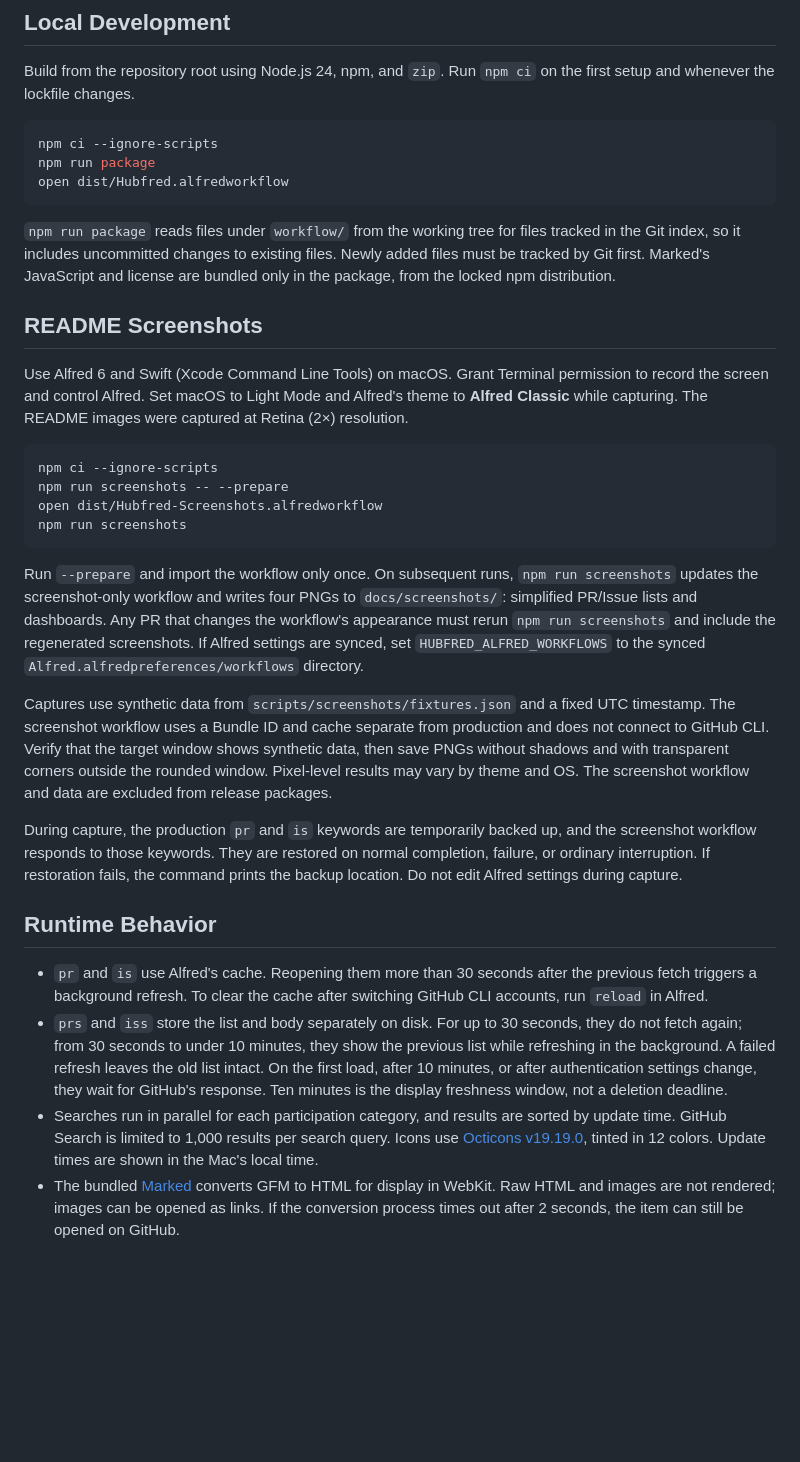
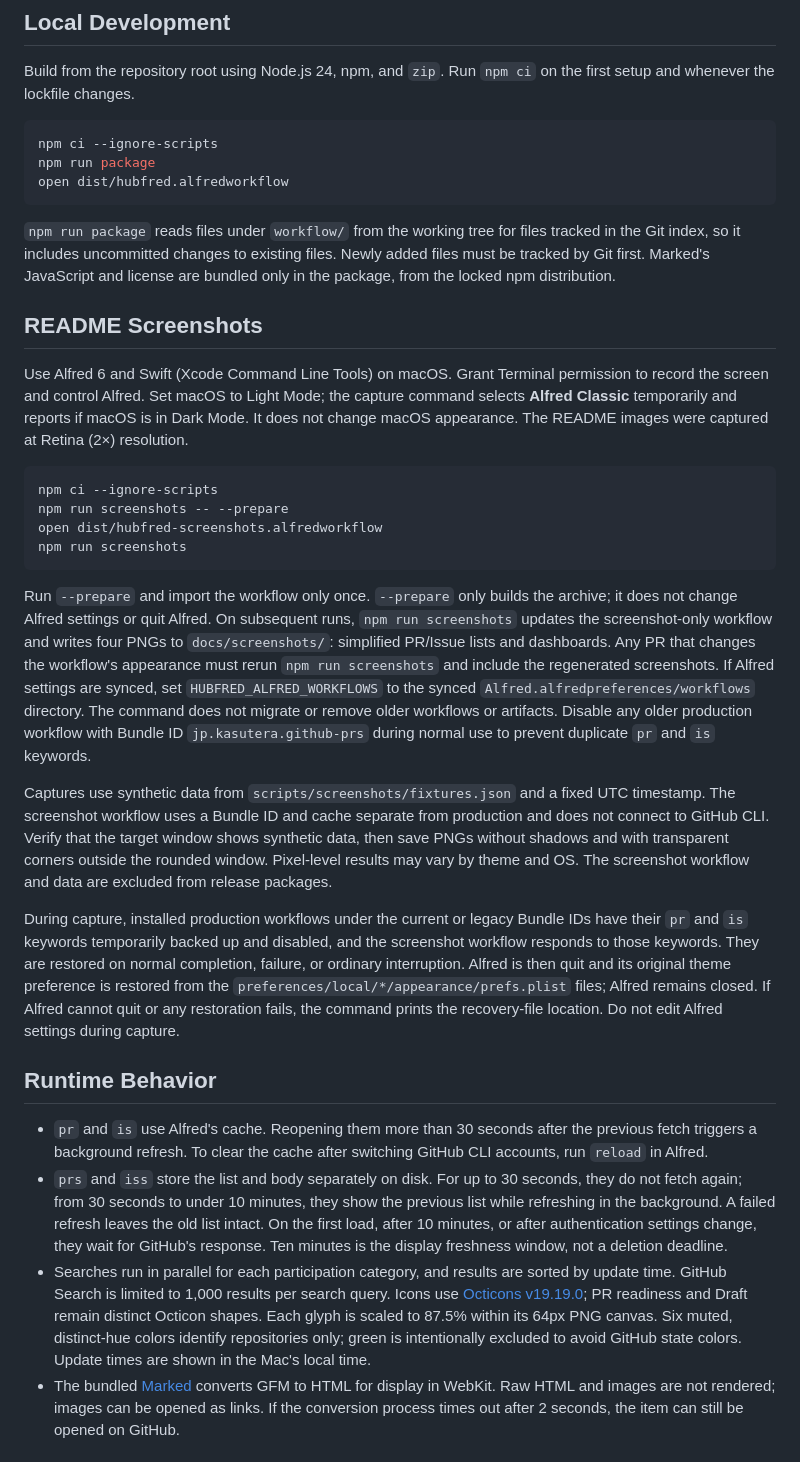
Before and after one commit to kasutera/hubfred, a Markdown page: MAINTAINER.md, the part around the change. Rendered like a GitHub page; blank space fills up the shorter version.

Commit message:
Update hubfred branding, pickers, and screenshot workflow
- Rename the Alfred bundle and release artifact, and document migration from the old bundle ID.
- Cap quick pickers at ten recent items and use smaller icons with the approved repository palette.
- Automate screenshot capture, restore Alfred settings, and quit Alfred on exit. Refresh the README screenshots.

````diff
--- a/MAINTAINER.md
+++ b/MAINTAINER.md
@@ -7,33 +7,33 @@ Build from the repository root using Node.js 24, npm, and `zip`. Run `npm ci` on
 ```bash
 npm ci --ignore-scripts
 npm run package
-open dist/Hubfred.alfredworkflow
+open dist/hubfred.alfredworkflow
 ```
 
 `npm run package` reads files under `workflow/` from the working tree for files tracked in the Git index, so it includes uncommitted changes to existing files. Newly added files must be tracked by Git first. Marked's JavaScript and license are bundled only in the package, from the locked npm distribution.
 
 ## README Screenshots
 
-Use Alfred 6 and Swift (Xcode Command Line Tools) on macOS. Grant Terminal permission to record the screen and control Alfred. Set macOS to Light Mode and Alfred's theme to **Alfred Classic** while capturing. The README images were captured at Retina (2×) resolution.
+Use Alfred 6 and Swift (Xcode Command Line Tools) on macOS. Grant Terminal permission to record the screen and control Alfred. Set macOS to Light Mode; the capture command selects **Alfred Classic** temporarily and reports if macOS is in Dark Mode. It does not change macOS appearance. The README images were captured at Retina (2×) resolution.
 
 ```bash
 npm ci --ignore-scripts
 npm run screenshots -- --prepare
-open dist/Hubfred-Screenshots.alfredworkflow
+open dist/hubfred-screenshots.alfredworkflow
 npm run screenshots
 ```
 
-Run `--prepare` and import the workflow only once. On subsequent runs, `npm run screenshots` updates the screenshot-only workflow and writes four PNGs to `docs/screenshots/`: simplified PR/Issue lists and dashboards. Any PR that changes the workflow's appearance must rerun `npm run screenshots` and include the regenerated screenshots. If Alfred settings are synced, set `HUBFRED_ALFRED_WORKFLOWS` to the synced `Alfred.alfredpreferences/workflows` directory.
+Run `--prepare` and import the workflow only once. `--prepare` only builds the archive; it does not change Alfred settings or quit Alfred. On subsequent runs, `npm run screenshots` updates the screenshot-only workflow and writes four PNGs to `docs/screenshots/`: simplified PR/Issue lists and dashboards. Any PR that changes the workflow's appearance must rerun `npm run screenshots` and include the regenerated screenshots. If Alfred settings are synced, set `HUBFRED_ALFRED_WORKFLOWS` to the synced `Alfred.alfredpreferences/workflows` directory. The command does not migrate or remove older workflows or artifacts. Disable any older production workflow with Bundle ID `jp.kasutera.github-prs` during normal use to prevent duplicate `pr` and `is` keywords.
 
 Captures use synthetic data from `scripts/screenshots/fixtures.json` and a fixed UTC timestamp. The screenshot workflow uses a Bundle ID and cache separate from production and does not connect to GitHub CLI. Verify that the target window shows synthetic data, then save PNGs without shadows and with transparent corners outside the rounded window. Pixel-level results may vary by theme and OS. The screenshot workflow and data are excluded from release packages.
 
-During capture, the production `pr` and `is` keywords are temporarily backed up, and the screenshot workflow responds to those keywords. They are restored on normal completion, failure, or ordinary interruption. If restoration fails, the command prints the backup location. Do not edit Alfred settings during capture.
+During capture, installed production workflows under the current or legacy Bundle IDs have their `pr` and `is` keywords temporarily backed up and disabled, and the screenshot workflow responds to those keywords. They are restored on normal completion, failure, or ordinary interruption. Alfred is then quit and its original theme preference is restored from the `preferences/local/*/appearance/prefs.plist` files; Alfred remains closed. If Alfred cannot quit or any restoration fails, the command prints the recovery-file location. Do not edit Alfred settings during capture.
 
 ## Runtime Behavior
 
 - `pr` and `is` use Alfred's cache. Reopening them more than 30 seconds after the previous fetch triggers a background refresh. To clear the cache after switching GitHub CLI accounts, run `reload` in Alfred.
 - `prs` and `iss` store the list and body separately on disk. For up to 30 seconds, they do not fetch again; from 30 seconds to under 10 minutes, they show the previous list while refreshing in the background. A failed refresh leaves the old list intact. On the first load, after 10 minutes, or after authentication settings change, they wait for GitHub's response. Ten minutes is the display freshness window, not a deletion deadline.
-- Searches run in parallel for each participation category, and results are sorted by update time. GitHub Search is limited to 1,000 results per search query. Icons use [Octicons v19.19.0](https://github.com/primer/octicons/tree/v19.19.0/icons), tinted in 12 colors. Update times are shown in the Mac's local time.
+- Searches run in parallel for each participation category, and results are sorted by update time. GitHub Search is limited to 1,000 results per search query. Icons use [Octicons v19.19.0](https://github.com/primer/octicons/tree/v19.19.0/icons); PR readiness and Draft remain distinct Octicon shapes. Each glyph is scaled to 87.5% within its 64px PNG canvas. Six muted, distinct-hue colors identify repositories only; green is intentionally excluded to avoid GitHub state colors. Update times are shown in the Mac's local time.
 - The bundled [Marked](https://github.com/markedjs/marked) converts GFM to HTML for display in WebKit. Raw HTML and images are not rendered; images can be opened as links. If the conversion process times out after 2 seconds, the item can still be opened on GitHub.
 
 ## CI and Releases
````
Also changed, not shown: README.md (+5 -2 lines), docs/screenshots/dashboard.png, docs/screenshots/issue-picker.png, docs/screenshots/picker.png, docs/screenshots/pr-dashboard.png, 6 other files.
